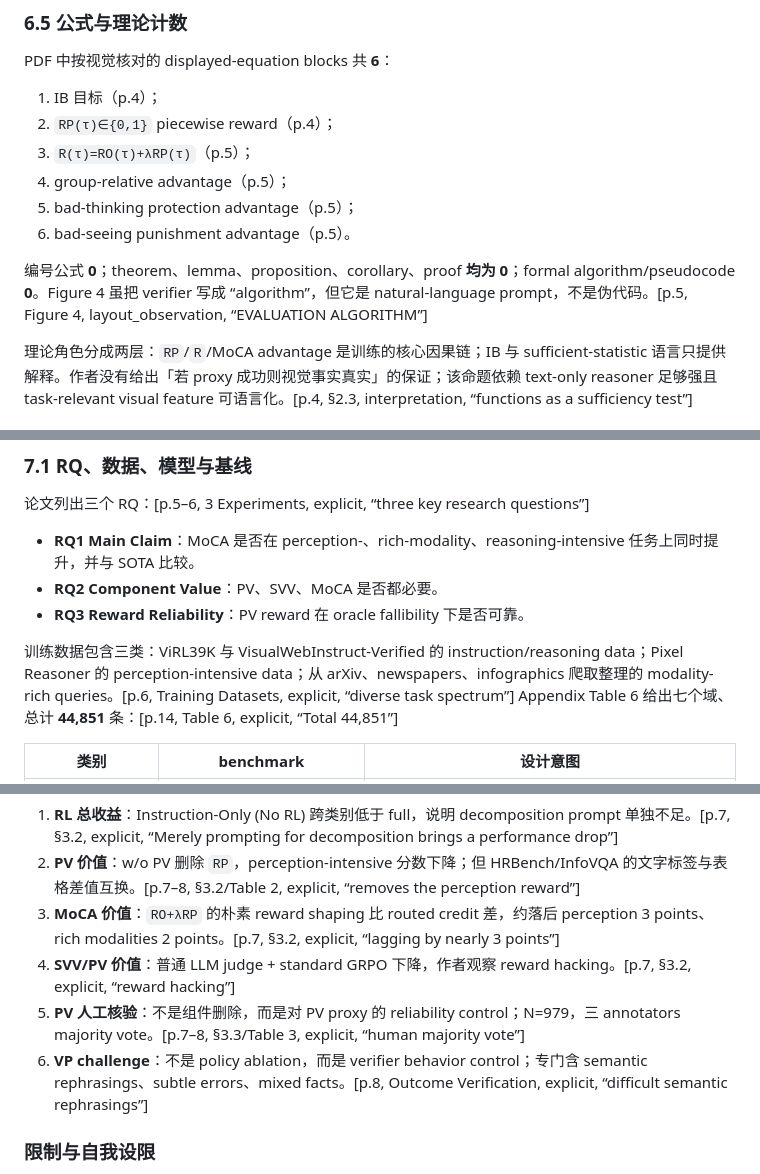
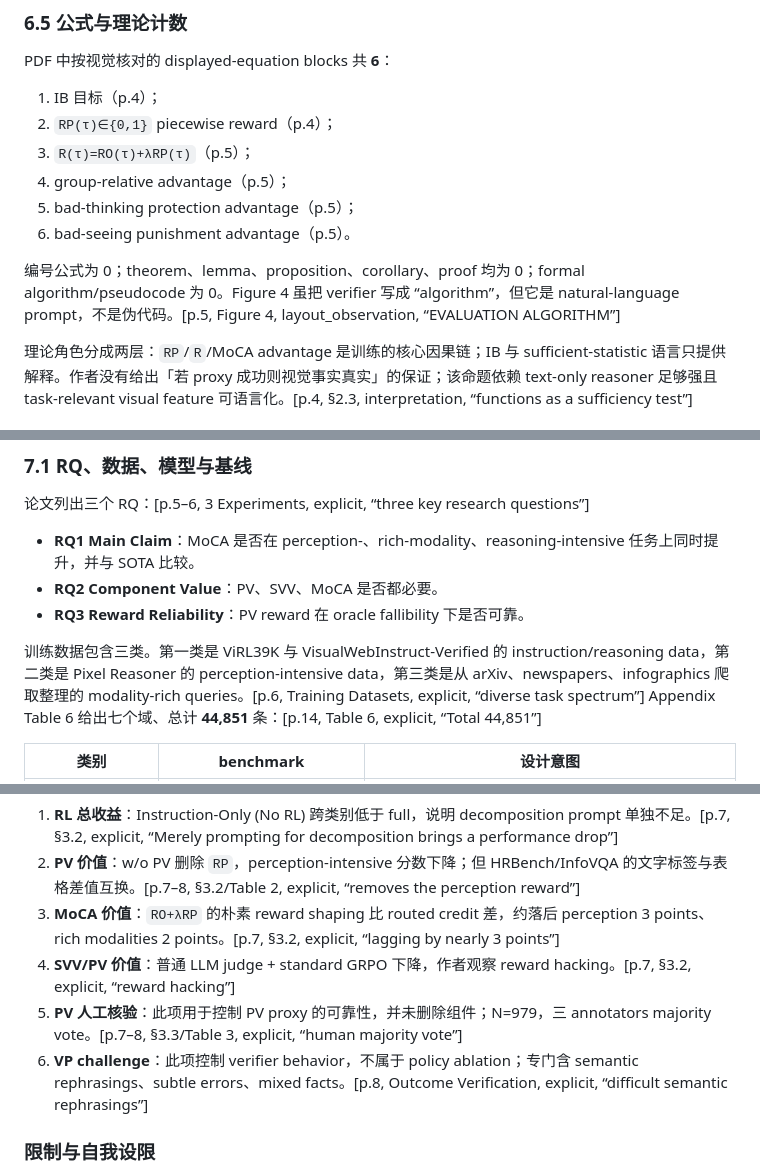
Before and after one commit to ZenAlexa/elite-ml-paper-anatomy-2026, a Markdown page: readings/icml-2026-95c954ca7cb0.md, 3 parts joined by grey strips. Rendered like a GitHub page.

Commit message:
Polish ICML multimodal reasoning reading

```diff
--- a/readings/icml-2026-95c954ca7cb0.md
+++ b/readings/icml-2026-95c954ca7cb0.md
@@ -132,7 +132,7 @@ PDF 中按视觉核对的 displayed-equation blocks 共 **6**：
 5. bad-thinking protection advantage（p.5）；
 6. bad-seeing punishment advantage（p.5）。
 
-编号公式 **0**；theorem、lemma、proposition、corollary、proof **均为 0**；formal algorithm/pseudocode **0**。Figure 4 虽把 verifier 写成 “algorithm”，但它是 natural-language prompt，不是伪代码。[p.5, Figure 4, layout_observation, “EVALUATION ALGORITHM”]
+编号公式为 0；theorem、lemma、proposition、corollary、proof 均为 0；formal algorithm/pseudocode 为 0。Figure 4 虽把 verifier 写成 “algorithm”，但它是 natural-language prompt，不是伪代码。[p.5, Figure 4, layout_observation, “EVALUATION ALGORITHM”]
 
 理论角色分成两层：`RP`/`R`/MoCA advantage 是训练的核心因果链；IB 与 sufficient-statistic 语言只提供解释。作者没有给出「若 proxy 成功则视觉事实真实」的保证；该命题依赖 text-only reasoner 足够强且 task-relevant visual feature 可语言化。[p.4, §2.3, interpretation, “functions as a sufficiency test”]
 
@@ -146,7 +146,7 @@ PDF 中按视觉核对的 displayed-equation blocks 共 **6**：
 - **RQ2 Component Value**：PV、SVV、MoCA 是否都必要。
 - **RQ3 Reward Reliability**：PV reward 在 oracle fallibility 下是否可靠。
 
-训练数据包含三类：ViRL39K 与 VisualWebInstruct-Verified 的 instruction/reasoning data；Pixel Reasoner 的 perception-intensive data；从 arXiv、newspapers、infographics 爬取整理的 modality-rich queries。[p.6, Training Datasets, explicit, “diverse task spectrum”] Appendix Table 6 给出七个域、总计 **44,851** 条：[p.14, Table 6, explicit, “Total 44,851”]
+训练数据包含三类。第一类是 ViRL39K 与 VisualWebInstruct-Verified 的 instruction/reasoning data，第二类是 Pixel Reasoner 的 perception-intensive data，第三类是从 arXiv、newspapers、infographics 爬取整理的 modality-rich queries。[p.6, Training Datasets, explicit, “diverse task spectrum”] Appendix Table 6 给出七个域、总计 **44,851** 条：[p.14, Table 6, explicit, “Total 44,851”]
 
 | 类别 | benchmark | 设计意图 |
 |---|---|---|
@@ -228,8 +228,8 @@ PDF 共 **5 figures、6 tables、0 formal algorithms**：
 2. **PV 价值**：w/o PV 删除 `RP`，perception-intensive 分数下降；但 HRBench/InfoVQA 的文字标签与表格差值互换。[p.7–8, §3.2/Table 2, explicit, “removes the perception reward”]
 3. **MoCA 价值**：`RO+λRP` 的朴素 reward shaping 比 routed credit 差，约落后 perception 3 points、rich modalities 2 points。[p.7, §3.2, explicit, “lagging by nearly 3 points”]
 4. **SVV/PV 价值**：普通 LLM judge + standard GRPO 下降，作者观察 reward hacking。[p.7, §3.2, explicit, “reward hacking”]
-5. **PV 人工核验**：不是组件删除，而是对 PV proxy 的 reliability control；N=979，三 annotators majority vote。[p.7–8, §3.3/Table 3, explicit, “human majority vote”]
-6. **VP challenge**：不是 policy ablation，而是 verifier behavior control；专门含 semantic rephrasings、subtle errors、mixed facts。[p.8, Outcome Verification, explicit, “difficult semantic rephrasings”]
+5. **PV 人工核验**：此项用于控制 PV proxy 的可靠性，并未删除组件；N=979，三 annotators majority vote。[p.7–8, §3.3/Table 3, explicit, “human majority vote”]
+6. **VP challenge**：此项控制 verifier behavior，不属于 policy ablation；专门含 semantic rephrasings、subtle errors、mixed facts。[p.8, Outcome Verification, explicit, “difficult semantic rephrasings”]
 
 ### 限制与自我设限
 
```
Also changed, not shown: other parts of readings/icml-2026-95c954ca7cb0.md (+1 -1 lines).
